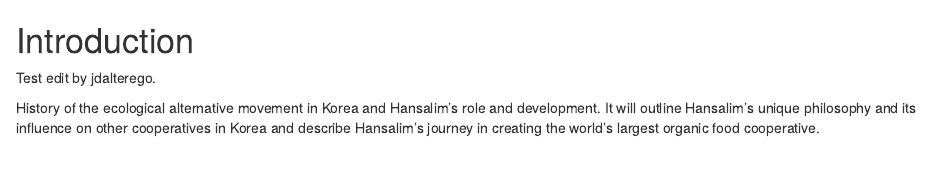
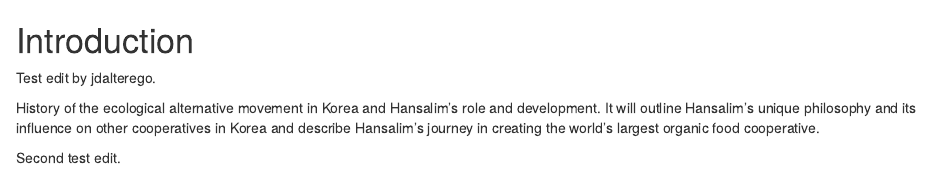
Before and after one commit to jdalterego/LivingTogether-book, an R Markdown document (01-Background.Rmd): the page in a window 1100 px wide, from its top. Rendered offline with R 4.5, knitr and Pandoc, with nearby package versions; drawn as R Markdown's standard HTML page in place of the format the file asks for.

Commit message:
Second test on 01-Background.rmd
Testing

```diff
--- a/01-Background.Rmd
+++ b/01-Background.Rmd
@@ -3,3 +3,5 @@
 Test edit by jdalterego.
 
 History of the ecological alternative movement in Korea and Hansalim's role and development. It will outline Hansalim's unique philosophy and its influence on other cooperatives in Korea and describe Hansalim's journey in creating the world's largest organic food cooperative.
+
+Second test edit.
```
